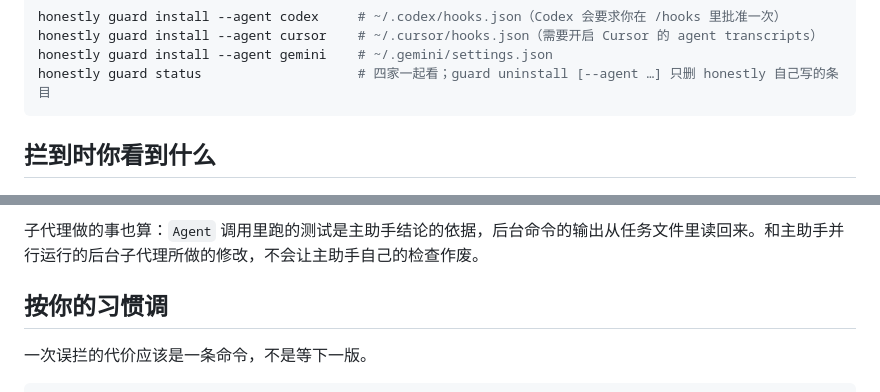
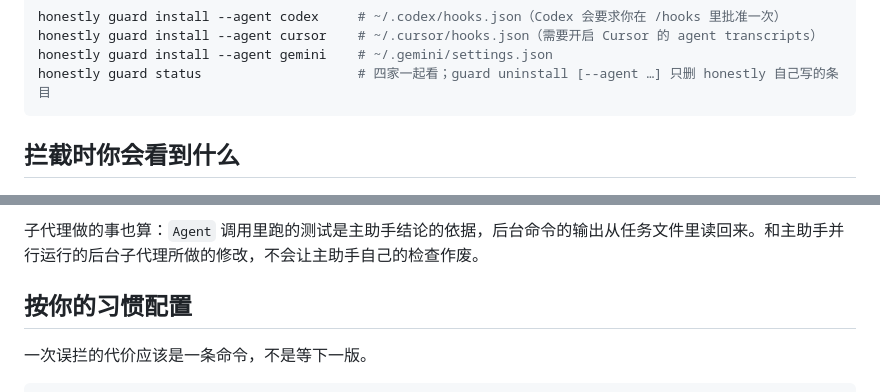
Before and after one commit to kennywu411-dev/honestly, a Markdown page: README.zh-CN.md, 2 parts joined by grey strips. Drawn GitHub-style.

````diff
--- a/README.zh-CN.md
+++ b/README.zh-CN.md
@@ -51,7 +51,7 @@ honestly guard install --agent gemini    # ~/.gemini/settings.json
 honestly guard status                    # 四家一起看；guard uninstall [--agent …] 只删 honestly 自己写的条目
 ```
 
-## 拦到时你看到什么
+## 拦截时你会看到什么
 
 ![honestly 拦下一条没跑测试的"测试通过"](https://raw.githubusercontent.com/kennywu411-dev/honestly/main/assets/demo.zh.gif)
 
@@ -101,7 +101,7 @@ honestly guard notify on      # 每次拦截同时弹桌面通知（macOS、Linu
 
 子代理做的事也算：`Agent` 调用里跑的测试是主助手结论的依据，后台命令的输出从任务文件里读回来。和主助手并行运行的后台子代理所做的修改，不会让主助手自己的检查作废。
 
-## 按你的习惯调
+## 按你的习惯配置
 
 一次误拦的代价应该是一条命令，不是等下一版。
 
````
Also changed, not shown: other parts of README.zh-CN.md (+11 -1 lines), .github/ISSUE_TEMPLATE/false-catch.md (deleted, +0 -15 lines), .github/ISSUE_TEMPLATE/missed-claim.md (deleted, +0 -18 lines), README.md (+10 -0 lines), assets/demo-en.gif, assets/demo-zh.gif, 4 other files.
